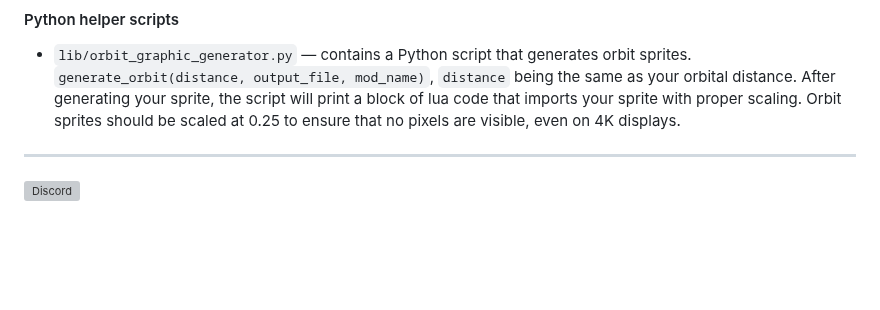
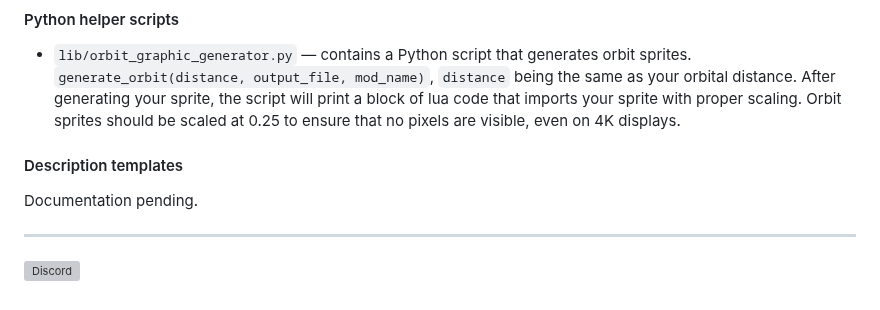
Before and after one commit to nicholasgower/PlanetsLib, a Markdown page: README.md, the part around one of its changes. Rendered like a GitHub page; blank space fills up the shorter version; grey boxes are pictures that could not be loaded.

```diff
--- a/README.md
+++ b/README.md
@@ -109,6 +110,10 @@ Subgroups are rows in Factoriopedia. It is anticipated that dependents of Planet
 
 * `lib/orbit_graphic_generator.py` — contains a Python script that generates orbit sprites. `generate_orbit(distance, output_file, mod_name)`, `distance` being the same as your orbital distance. After generating your sprite, the script will print a block of lua code that imports your sprite with proper scaling. Orbit sprites should be scaled at 0.25 to ensure that no pixels are visible, even on 4K displays.
 
+#### Description templates
+
+Documentation pending.
+
 ---
 
 [![Discord](https://img.shields.io/discord/1309620686347702372?style=for-the-badge&logo=discord&logoColor=bf6434&label=The%20Foundry&labelColor=222222&color=bf6434)](https://discord.gg/VuVhYUBbWE)
```
Also changed, not shown: other parts of README.md (+1 -0 lines).
